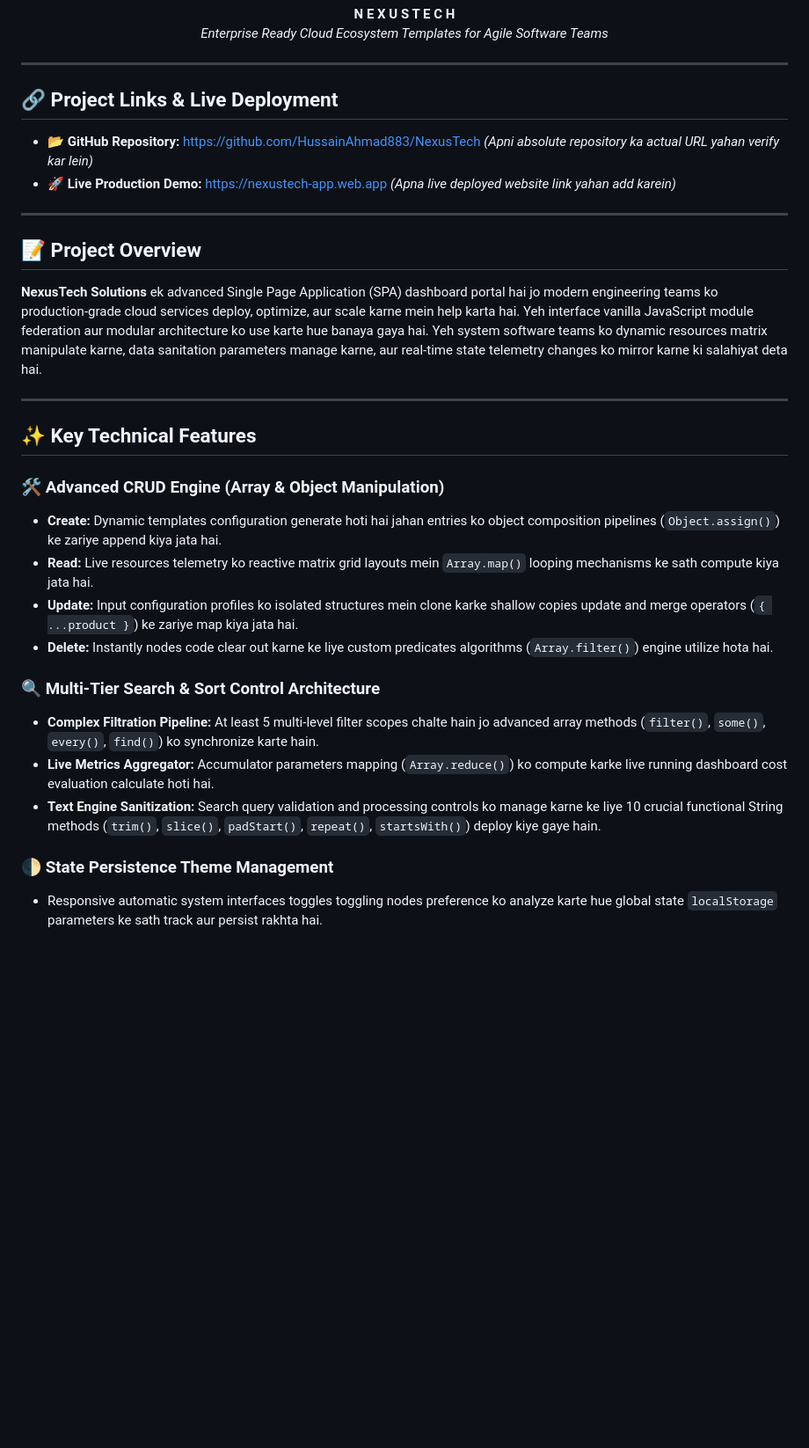
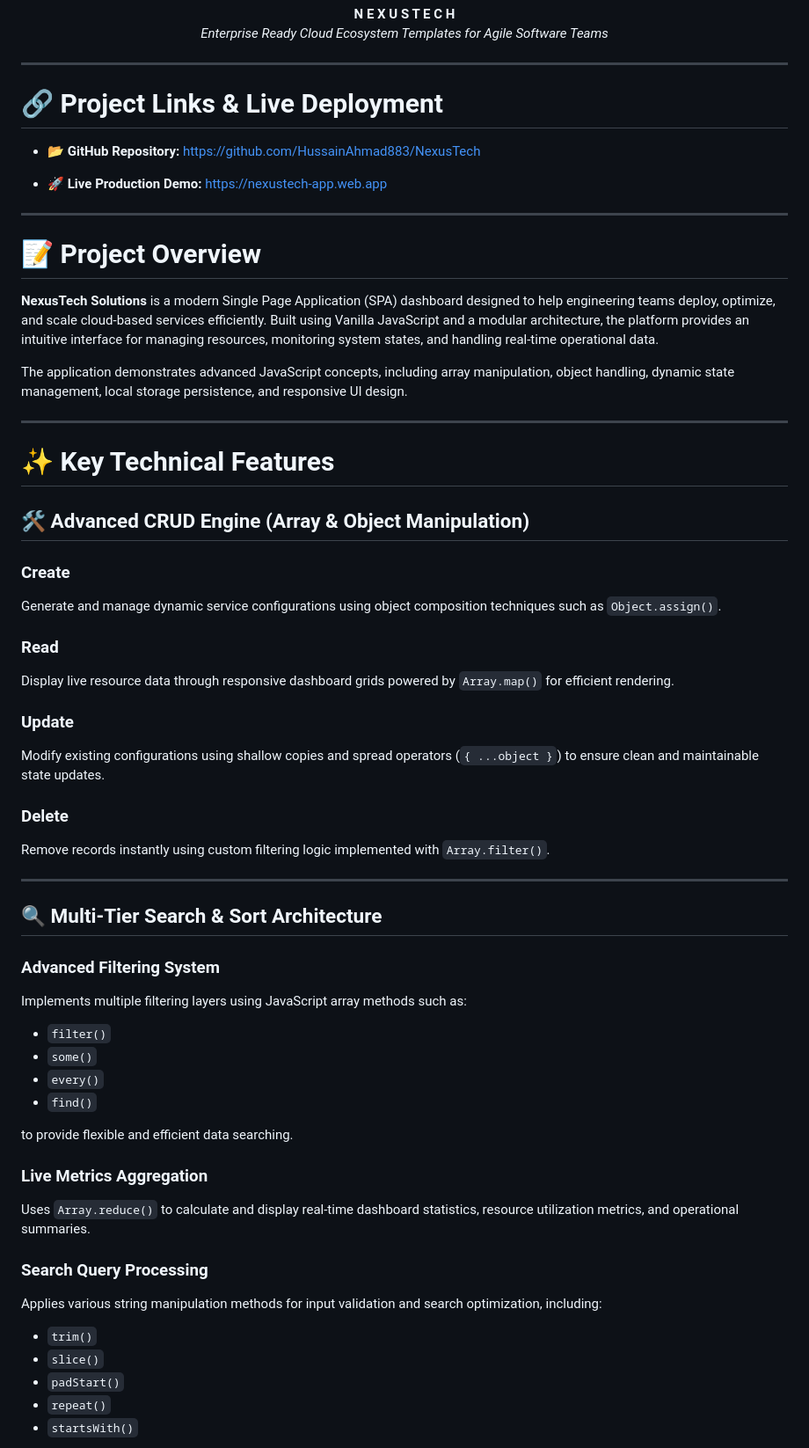
Before and after one commit to HussainAhmad883/NexusTech, a Markdown page: README.md, the part around one of its changes. Shown at 88% size. Drawn GitHub-style; blank space fills up the shorter version.

```diff
--- a/README.md
+++ b/README.md
@@ -7,29 +7,70 @@
 
 ---
 
-## 🔗 Project Links & Live Deployment
-* **📂 GitHub Repository:** [https://github.com/HussainAhmad883/NexusTech](https://github.com/HussainAhmad883/NexusTech) *(Apni absolute repository ka actual URL yahan verify kar lein)*
-* **🚀 Live Production Demo:** [https://nexustech-app.web.app](https://nexustech-app.web.app) *(Apna live deployed website link yahan add karein)*
+# 🔗 Project Links & Live Deployment
+
+* **📂 GitHub Repository:**
+  https://github.com/HussainAhmad883/NexusTech
+
+* **🚀 Live Production Demo:**
+  https://nexustech-app.web.app
 
 ---
 
-## 📝 Project Overview
-**NexusTech Solutions** ek advanced Single Page Application (SPA) dashboard portal hai jo modern engineering teams ko production-grade cloud services deploy, optimize, aur scale karne mein help karta hai. Yeh interface vanilla JavaScript module federation aur modular architecture ko use karte hue banaya gaya hai. Yeh system software teams ko dynamic resources matrix manipulate karne, data sanitation parameters manage karne, aur real-time state telemetry changes ko mirror karne ki salahiyat deta hai.
+# 📝 Project Overview
+
+**NexusTech Solutions** is a modern Single Page Application (SPA) dashboard designed to help engineering teams deploy, optimize, and scale cloud-based services efficiently. Built using Vanilla JavaScript and a modular architecture, the platform provides an intuitive interface for managing resources, monitoring system states, and handling real-time operational data.
+
+The application demonstrates advanced JavaScript concepts, including array manipulation, object handling, dynamic state management, local storage persistence, and responsive UI design.
 
 ---
 
-## ✨ Key Technical Features
+# ✨ Key Technical Features
 
-### 🛠️ Advanced CRUD Engine (Array & Object Manipulation)
-* **Create:** Dynamic templates configuration generate hoti hai jahan entries ko object composition pipelines (`Object.assign()`) ke zariye append kiya jata hai.
-* **Read:** Live resources telemetry ko reactive matrix grid layouts mein `Array.map()` looping mechanisms ke sath compute kiya jata hai.
-* **Update:** Input configuration profiles ko isolated structures mein clone karke shallow copies update and merge operators (`{ ...product }`) ke zariye map kiya jata hai.
-* **Delete:** Instantly nodes code clear out karne ke liye custom predicates algorithms (`Array.filter()`) engine utilize hota hai.
+## 🛠️ Advanced CRUD Engine (Array & Object Manipulation)
 
-### 🔍 Multi-Tier Search & Sort Control Architecture
-* **Complex Filtration Pipeline:** At least 5 multi-level filter scopes chalte hain jo advanced array methods (`filter()`, `some()`, `every()`, `find()`) ko synchronize karte hain.
-* **Live Metrics Aggregator:** Accumulator parameters mapping (`Array.reduce()`) ko compute karke live running dashboard cost evaluation calculate hoti hai.
-* **Text Engine Sanitization:** Search query validation and processing controls ko manage karne ke liye 10 crucial functional String methods (`trim()`, `slice()`, `padStart()`, `repeat()`, `startsWith()`) deploy kiye gaye hain.
+### Create
 
-### 🌓 State Persistence Theme Management
-* Responsive automatic system interfaces toggles toggling nodes preference ko analyze karte hue global state `localStorage` parameters ke sath track aur persist rakhta hai.
+Generate and manage dynamic service configurations using object composition techniques such as `Object.assign()`.
+
+### Read
+
+Display live resource data through responsive dashboard grids powered by `Array.map()` for efficient rendering.
+
+### Update
+
+Modify existing configurations using shallow copies and spread operators (`{ ...object }`) to ensure clean and maintainable state updates.
+
+### Delete
+
+Remove records instantly using custom filtering logic implemented with `Array.filter()`.
+
+---
+
+## 🔍 Multi-Tier Search & Sort Architecture
+
+### Advanced Filtering System
+
+Implements multiple filtering layers using JavaScript array methods such as:
+
+* `filter()`
+* `some()`
+* `every()`
+* `find()`
+
+to provide flexible and efficient data searching.
+
+### Live Metrics Aggregation
+
+Uses `Array.reduce()` to calculate and display real-time dashboard statistics, resource utilization metrics, and operational summaries.
+
+### Search Query Processing
+
+Applies various string manipulation methods for input validation and search optimization, including:
+
+* `trim()`
+* `slice()`
+* `padStart()`
+* `repeat()`
+* `startsWith()`
+
```
Also changed, not shown: other parts of README.md (+53 -0 lines).
